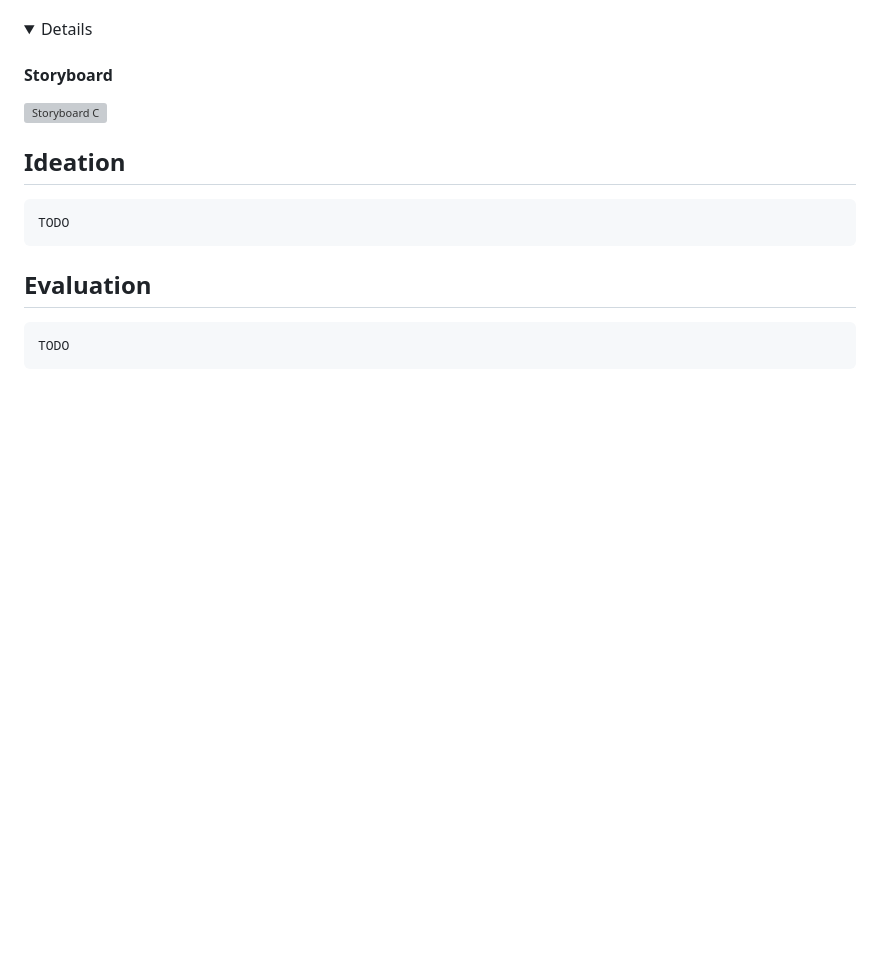
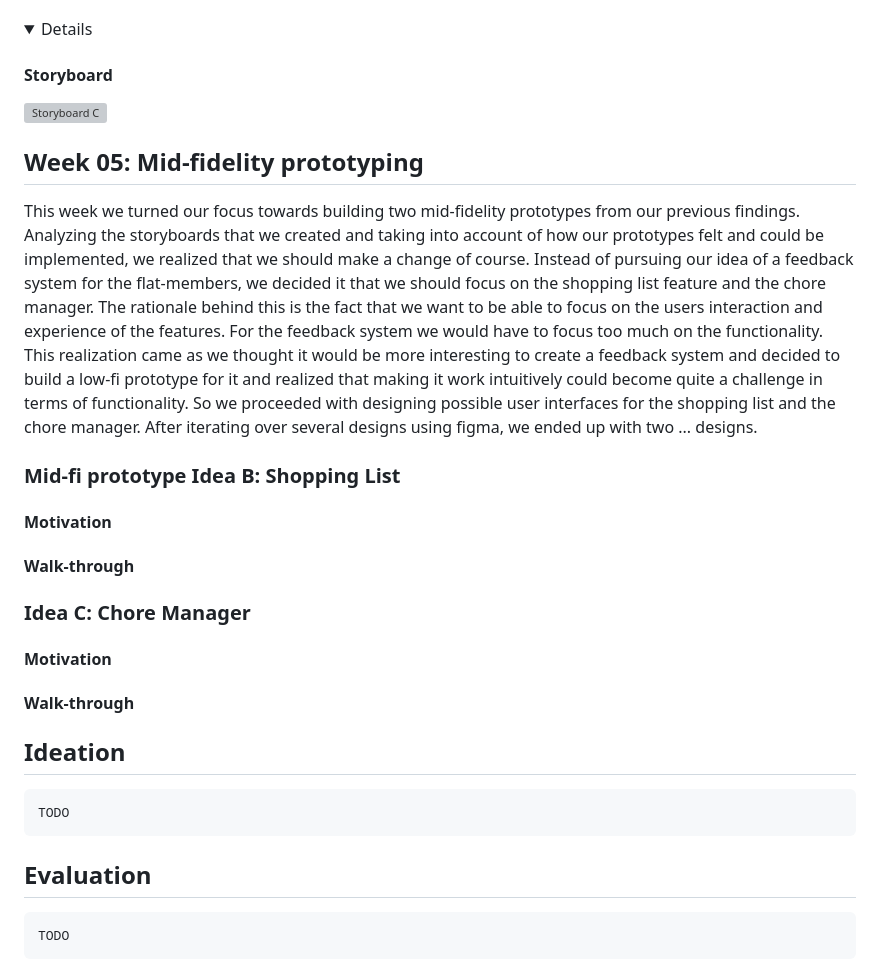
Before and after one commit to duxirosenberg/hci-project-hci2023-group-25, a Markdown page: README.md, the part around the change. GitHub-like rendering; folded sections open; blank space fills up the shorter version; grey boxes are pictures that could not be loaded.

```diff
--- a/README.md
+++ b/README.md
@@ -260,6 +260,24 @@ Without some sort of chore plan, sooner or later a person is likely to be the on
 
 </details>
 
+## Week 05: Mid-fidelity prototyping
+This week we turned our focus towards building two mid-fidelity prototypes from our previous findings. Analyzing the storyboards that we created and taking into account of how our prototypes felt and could be implemented, we realized that we should make a change of course. Instead of pursuing our idea of a feedback system for the flat-members, we decided it that we should focus on the shopping list feature and the chore manager. The rationale behind this is the fact that we want to be able to focus on the users interaction and experience of the features. For the feedback system we would have to focus too much on the functionality. This realization came as we thought it would be more interesting to create a feedback system and decided to build a low-fi prototype for it and realized that making it work intuitively could become quite a challenge in terms of functionality. So we proceeded with designing possible user interfaces for the shopping list and the chore manager. After iterating over several designs using figma, we ended up with two ... designs.
+
+### Mid-fi prototype Idea B: Shopping List
+
+#### Motivation
+
+#### Walk-through
+
+### Idea C: Chore Manager
+
+#### Motivation
+
+#### Walk-through
+
+
+####
+
 ## Ideation
 
     TODO
```
